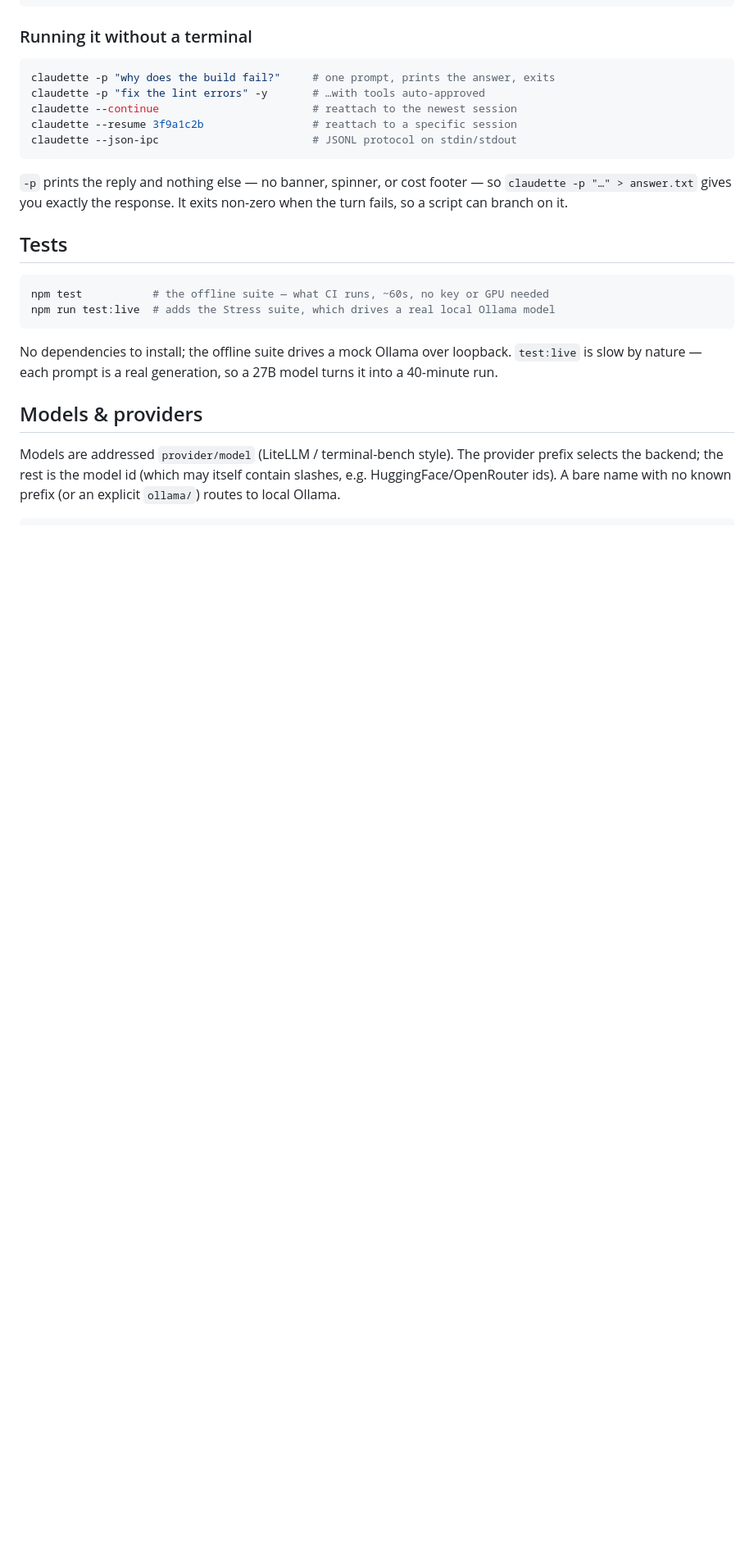
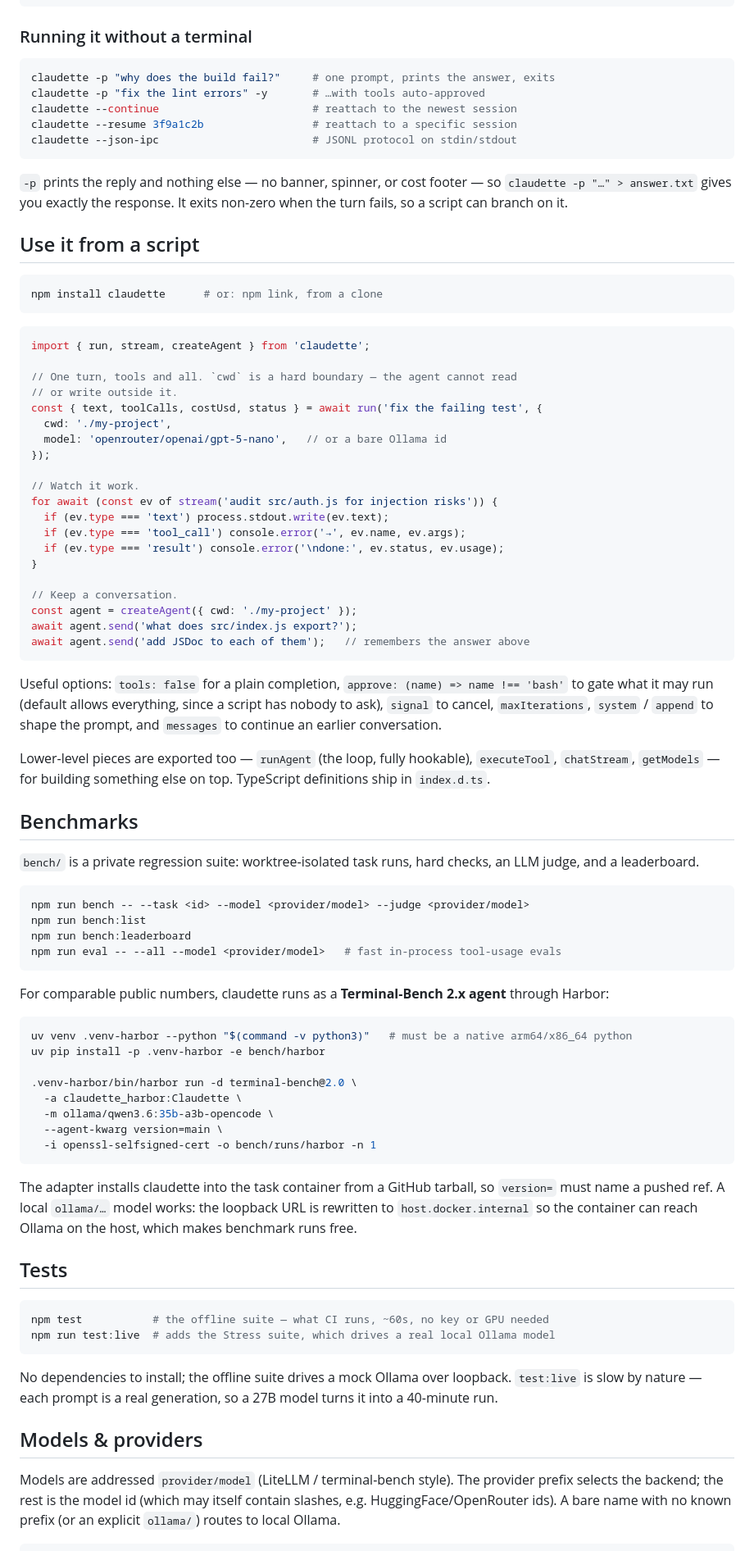
Before and after one commit to fjbarrett/claudette, a Markdown page: README.md, the part around the change. Shown at 82% size. GitHub-like rendering; blank space fills up the shorter version.

Commit message:
docs: document the library API and the Terminal-Bench workflow
Model: claude-opus-5[1m]
Co-Authored-By: Claude Opus 5 (1M context) <noreply@anthropic.com>

````diff
--- a/README.md
+++ b/README.md
@@ -66,6 +66,75 @@ claudette --json-ipc                        # JSONL protocol on stdin/stdout
 `-p` prints the reply and nothing else — no banner, spinner, or cost footer — so
 `claudette -p "…" > answer.txt` gives you exactly the response. It exits non-zero
 when the turn fails, so a script can branch on it.
+
+## Use it from a script
+
+```bash
+npm install claudette      # or: npm link, from a clone
+```
+
+```js
+import { run, stream, createAgent } from 'claudette';
+
+// One turn, tools and all. `cwd` is a hard boundary — the agent cannot read
+// or write outside it.
+const { text, toolCalls, costUsd, status } = await run('fix the failing test', {
+  cwd: './my-project',
+  model: 'openrouter/openai/gpt-5-nano',   // or a bare Ollama id
+});
+
+// Watch it work.
+for await (const ev of stream('audit src/auth.js for injection risks')) {
+  if (ev.type === 'text') process.stdout.write(ev.text);
+  if (ev.type === 'tool_call') console.error('→', ev.name, ev.args);
+  if (ev.type === 'result') console.error('\ndone:', ev.status, ev.usage);
+}
+
+// Keep a conversation.
+const agent = createAgent({ cwd: './my-project' });
+await agent.send('what does src/index.js export?');
+await agent.send('add JSDoc to each of them');   // remembers the answer above
+```
+
+Useful options: `tools: false` for a plain completion, `approve: (name) => name !== 'bash'`
+to gate what it may run (default allows everything, since a script has nobody to ask),
+`signal` to cancel, `maxIterations`, `system` / `append` to shape the prompt, and
+`messages` to continue an earlier conversation.
+
+Lower-level pieces are exported too — `runAgent` (the loop, fully hookable),
+`executeTool`, `chatStream`, `getModels` — for building something else on top.
+TypeScript definitions ship in `index.d.ts`.
+
+## Benchmarks
+
+`bench/` is a private regression suite: worktree-isolated task runs, hard checks,
+an LLM judge, and a leaderboard.
+
+```bash
+npm run bench -- --task <id> --model <provider/model> --judge <provider/model>
+npm run bench:list
+npm run bench:leaderboard
+npm run eval -- --all --model <provider/model>   # fast in-process tool-usage evals
+```
+
+For comparable public numbers, claudette runs as a **Terminal-Bench 2.x agent**
+through Harbor:
+
+```bash
+uv venv .venv-harbor --python "$(command -v python3)"   # must be a native arm64/x86_64 python
+uv pip install -p .venv-harbor -e bench/harbor
+
+.venv-harbor/bin/harbor run -d terminal-bench@2.0 \
+  -a claudette_harbor:Claudette \
+  -m ollama/qwen3.6:35b-a3b-opencode \
+  --agent-kwarg version=main \
+  -i openssl-selfsigned-cert -o bench/runs/harbor -n 1
+```
+
+The adapter installs claudette into the task container from a GitHub tarball, so
+`version=` must name a pushed ref. A local `ollama/…` model works: the loopback
+URL is rewritten to `host.docker.internal` so the container can reach Ollama on
+the host, which makes benchmark runs free.
 
 ## Tests
 
````
